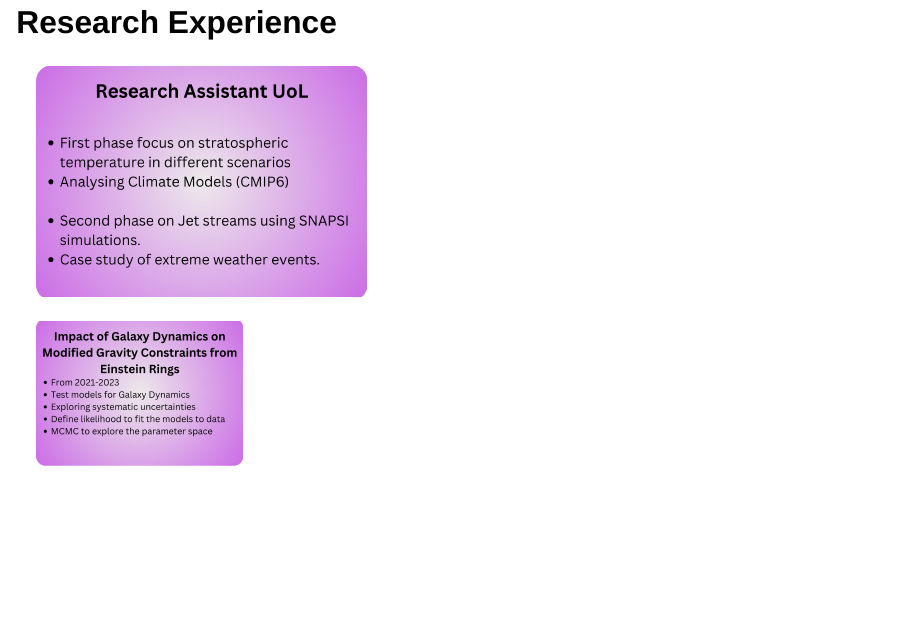
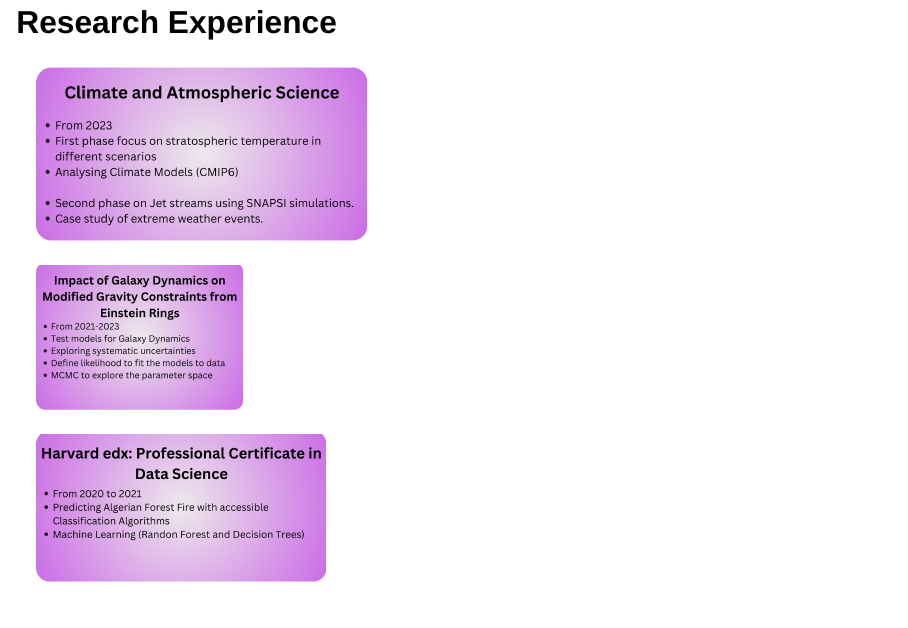
Before and after one commit to Bezerragrasi/slides, a Quarto document (interview/fd-phd-2024.qmd): page 2 of 7. Rendered offline with R 4.5, knitr and Pandoc in place of Quarto, with nearby package versions; drawn as Slidy slides in place of the format the file asks for.

Commit message:
testing headers

```diff
--- a/interview/fd-phd-2024.qmd
+++ b/interview/fd-phd-2024.qmd
@@ -18,7 +18,7 @@ Obs: Replace the images! You can also remove the image caption and increase the
 
 ::: {layout-ncol=2}
 
-[![Research Assistant](../assets/imgs/experience/headers/RA_header.png){width="400"}](#research-assistant)
+[![Research Assistant](../assets/imgs/experience/headers/RA_header2.png){width="400"}](#research-assistant)
 
 [![Master Research](../assets/imgs/experience/headers/MS_header.png){width="250"}](#master-student)
 
@@ -26,7 +26,7 @@ Obs: Replace the images! You can also remove the image caption and increase the
 
 ::: {layout-ncol=2}
 
-[![Professional Certificate in Data Science](../assets/imgs/experience/headers/DS_header.png){width="250"}](#scientific-initiation)
+[![Professional Certificate in Data Science](../assets/imgs/experience/headers/DS_header2.png){width="350"}](#scientific-initiation)
 
 [![Undergrad Research](../assets/imgs/experience/headers/IC_header.png){width="250"}](#data-science-internship)
 
```
Also changed, not shown: assets/imgs/experience/headers/DS_header2.png (added), assets/imgs/experience/headers/RA_header2.png (added).
